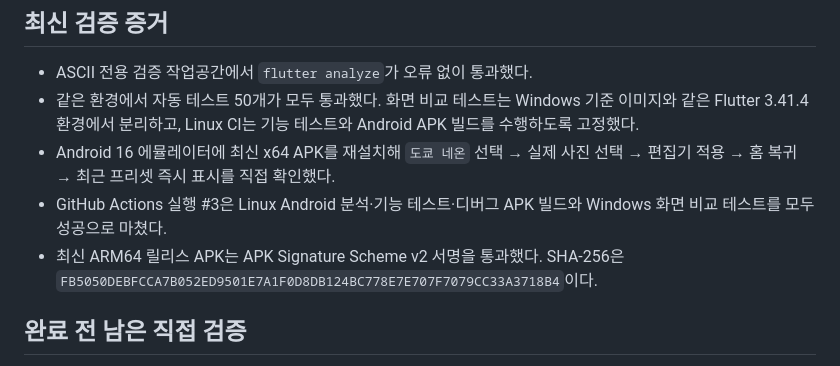
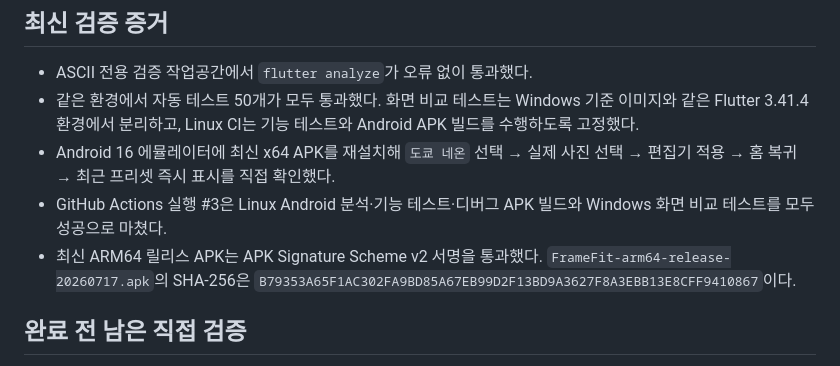
Before and after one commit to jungsu-lab/photograpthapp, a Markdown page: docs/COMPLETION_AUDIT.md, the part around the change. GitHub-like rendering.

```diff
--- a/docs/COMPLETION_AUDIT.md
+++ b/docs/COMPLETION_AUDIT.md
@@ -31,7 +31,8 @@
 - GitHub Actions 실행 #3은 Linux Android 분석·기능 테스트·디버그 APK
   빌드와 Windows 화면 비교 테스트를 모두 성공으로 마쳤다.
 - 최신 ARM64 릴리스 APK는 APK Signature Scheme v2 서명을 통과했다.
-  SHA-256은 `FB5050DEBFCCA7B052ED9501E7A1F0D8DB124BC778E7E707F7079CC33A3718B4`이다.
+  `FrameFit-arm64-release-20260717.apk`의 SHA-256은
+  `B79353A65F1AC302FA9BD85A67EB99D2F13BD9A3627F8A3EBB13E8CFF9410867`이다.
 
 ## 완료 전 남은 직접 검증
 
```
Also changed, not shown: docs/MVP_STATUS.md (+6 -8 lines).
